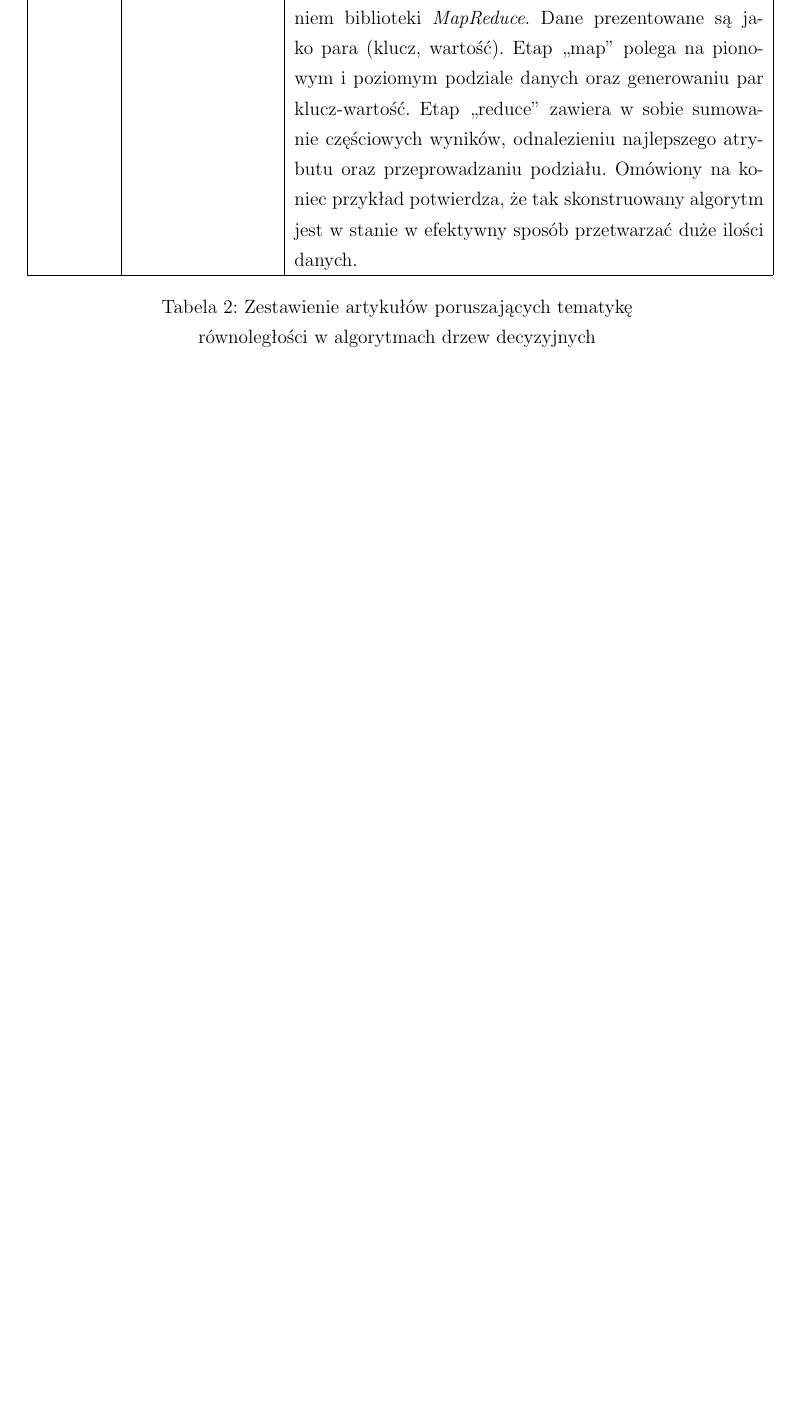
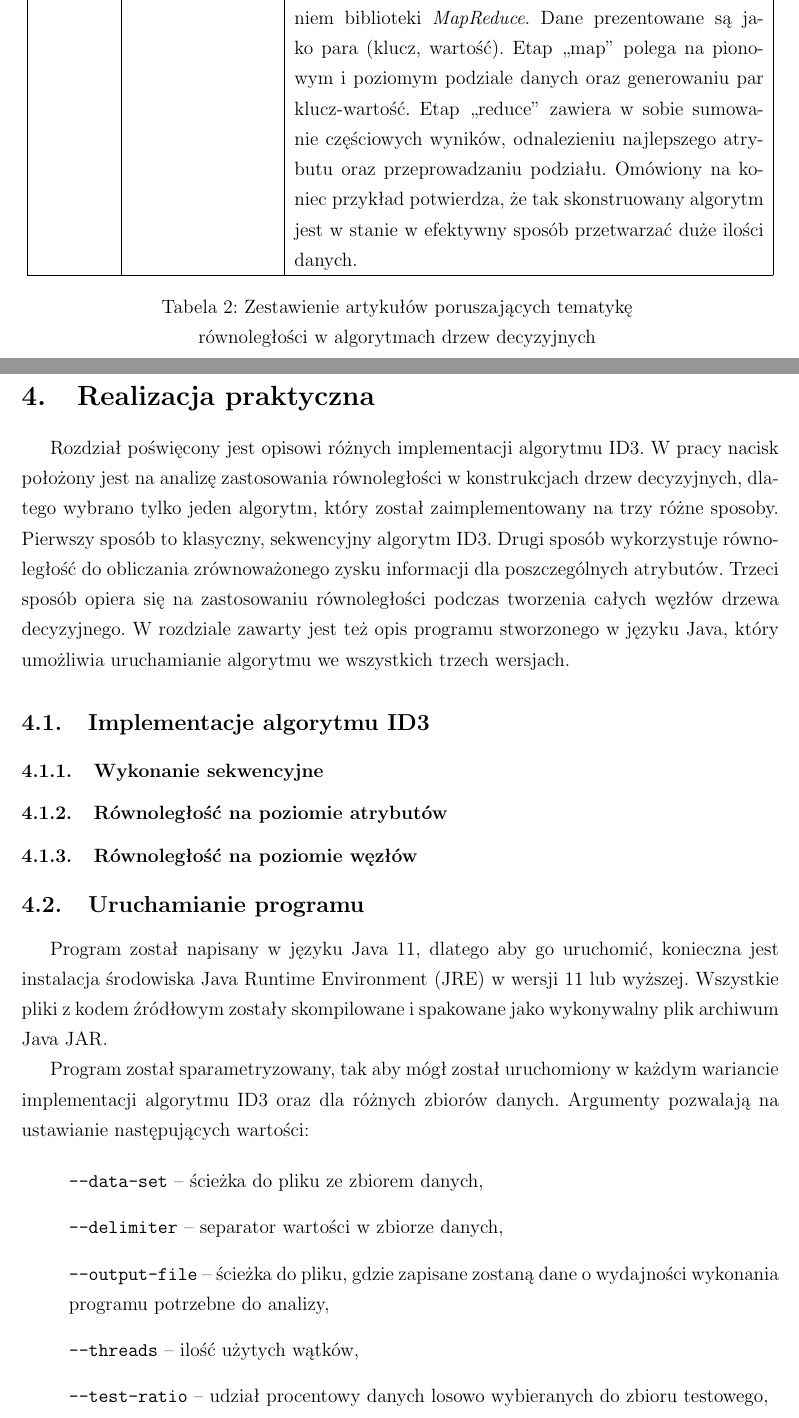
Before and after one commit to joannapawlowska/master-thesis, a LaTeX document (pawłowska.joanna.2s.inf.tex): part of page 21 of 24 before the commit and two parts of pages 21 and 22 of 26 after it, the two joined at a grey line, cut so that both start at the same text, the shorter picture padded with empty space. Compiled offline with pdfLaTeX.

Commit message:
feat: launching program subsection

```diff
--- a/pawłowska.joanna.2s.inf.tex
+++ b/pawłowska.joanna.2s.inf.tex
@@ -41,6 +41,10 @@
 
 % allow text color
 \usepackage{xcolor}
+
+% allow code listings
+\usepackage{listings}
+\lstset{basicstyle=\ttfamily}
 
 \begin{document}
 
@@ -694,3 +698,37 @@ Tabela \ref{table:articles-parallel-decision-tree} zawiera odnośniki do tytuł
         \end{longtable}
 
     \end{center}
+\newpage
+
+\section{Realizacja praktyczna}
+
+Rozdział poświęcony jest opisowi różnych implementacji algorytmu ID3. W pracy nacisk położony jest na analizę
+zastosowania równoległości w konstrukcjach drzew decyzyjnych, dlatego wybrano tylko jeden algorytm, który został
+zaimplementowany na trzy różne sposoby. Pierwszy sposób to klasyczny, sekwencyjny algorytm ID3. Drugi sposób
+wykorzystuje równoległość do obliczania zrównoważonego zysku informacji dla poszczególnych atrybutów.
+Trzeci sposób opiera się na zastosowaniu równoległości podczas tworzenia całych węzłów drzewa decyzyjnego.
+W rozdziale zawarty jest też opis programu stworzonego w języku Java, który umożliwia uruchamianie algorytmu we wszystkich trzech wersjach.
+
+
+\subsection{Implementacje algorytmu ID3}
+\subsubsection{Wykonanie sekwencyjne}
+\subsubsection{Równoległość na poziomie atrybutów}
+\subsubsection{Równoległość na poziomie węzłów}
+
+\subsection{Uruchamianie programu}
+
+Program został napisany w języku Java 11, dlatego aby go uruchomić, konieczna jest instalacja środowiska Java Runtime Environment (JRE)
+w wersji 11 lub wyższej. Wszystkie pliki z kodem źródłowym zostały skompilowane i spakowane jako wykonywalny plik archiwum Java JAR.
+
+Program został sparametryzowany, tak aby mógł został uruchomiony w każdym wariancie implementacji algorytmu ID3 oraz dla różnych zbiorów danych.
+Argumenty pozwalają na ustawianie następujących wartości:
+
+{\renewcommand\labelitemi{}
+\begin{itemize}
+    \item \verb|--data-set| -- ścieżka do pliku ze zbiorem danych,
+    \item \verb|--delimiter| -- separator wartości w zbiorze danych,
+    \item \verb|--output-file| -- ścieżka do pliku, gdzie zapisane zostaną dane o wydajności wykonania programu potrzebne do analizy,
+    \item \verb|--threads| -- ilość użytych wątków,
+    \item \verb|--test-ratio| -- udział procentowy danych losowo wybieranych do zbioru testowego,
+    \item \verb|--train-ratio| -- udział procentowy danych losowo wybieranych do zbioru treningowego,
+    \item \verb|--type| -- wersja algorytmu.
```
Also changed, not shown: pawłowska.joanna.2s.inf.pdf, pawłowska.joanna.2s.inf.tex (20 more changed lines), 1 other file.
